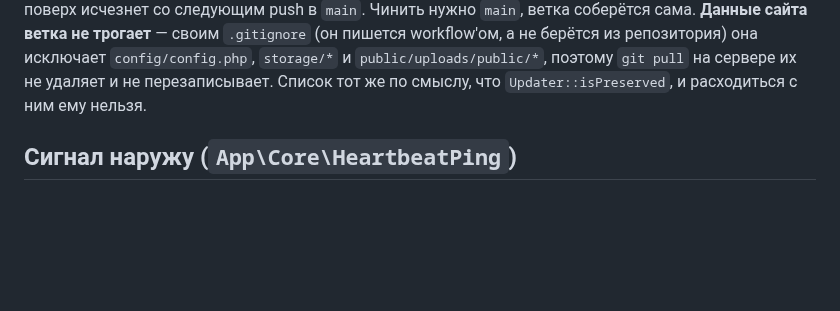
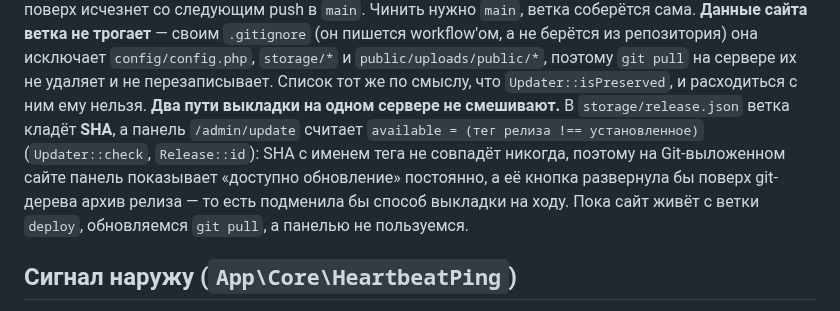
Before and after one commit to artstudiouzb-gif/asdr_v2, a Markdown page: CLAUDE.md, the part around the change. Drawn GitHub-style; blank space fills up the shorter version.

Commit message:
docs: предупредить о смешении git-выкладки и панели обновления

```diff
--- a/CLAUDE.md
+++ b/CLAUDE.md
@@ -1252,6 +1252,13 @@ SHA — по нему видно, что именно выложено.
 `public/uploads/public/*`, поэтому `git pull` на сервере их не удаляет и не
 перезаписывает. Список тот же по смыслу, что `Updater::isPreserved`, и
 расходиться с ним ему нельзя.
+**Два пути выкладки на одном сервере не смешивают.** В `storage/release.json`
+ветка кладёт **SHA**, а панель `/admin/update` считает `available = (тег
+релиза !== установленное)` (`Updater::check`, `Release::id`): SHA с именем тега
+не совпадёт никогда, поэтому на Git-выложенном сайте панель показывает
+«доступно обновление» постоянно, а её кнопка развернула бы поверх git-дерева
+архив релиза — то есть подменила бы способ выкладки на ходу. Пока сайт живёт с
+ветки `deploy`, обновляемся `git pull`, а панелью не пользуемся.
 
 ## Сигнал наружу (`App\Core\HeartbeatPing`)
 Сторож (`app/Console/watchdog.php`) видит молчащие воркеры, застрявшие очереди
```
